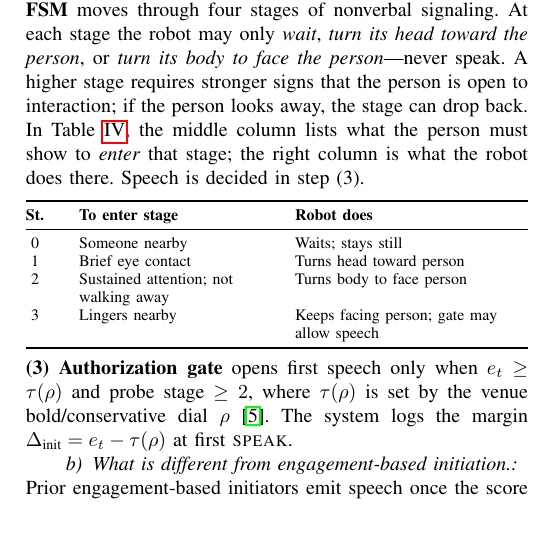
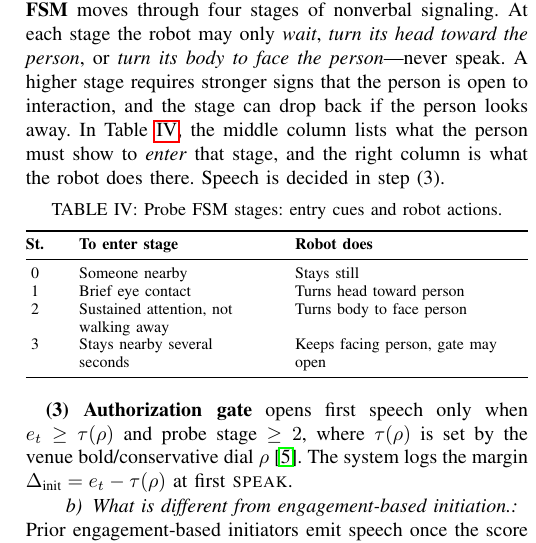
Before and after one commit to zhijinMeng/rss2026-initiation-safety, a LaTeX paper (main.tex, which reads text/pas.tex): part of one column of page 3 of 5, cut so that both start at the same text. Compiled offline with pdfLaTeX.

Commit message:
Clarify probe FSM table with plain language and a proper caption.
Co-authored-by: Cursor <cursoragent@cursor.com>

```diff
--- a/text/pas.tex
+++ b/text/pas.tex
@@ -16,24 +16,27 @@ activity, approach, and dwell into an engagement score $e_t$.
 At each stage the robot may only \emph{wait}, \emph{turn its head toward
 the person}, or \emph{turn its body to face the person}---never speak.
 A higher stage requires stronger signs that the person is open to
-interaction; if the person looks away, the stage can drop back.
+interaction, and the stage can drop back if the person looks away.
 In Table~\ref{tab:probe_stages}, the middle column lists what the
-person must show to \emph{enter} that stage; the right column is what
+person must show to \emph{enter} that stage, and the right column is what
 the robot does there. Speech is decided in step~(3).
-\begin{center}
-\refstepcounter{table}\label{tab:probe_stages}
+
+\begin{table}[H]
 \footnotesize
+\centering
+\caption{Probe FSM stages: entry cues and robot actions.}
+\label{tab:probe_stages}
 \begin{tabular*}{\columnwidth}{@{\extracolsep{\fill}}c>{\raggedright\arraybackslash}p{0.36\columnwidth}>{\raggedright\arraybackslash}p{0.44\columnwidth}}
 \toprule
 \textbf{St.} & \textbf{To enter stage} & \textbf{Robot does} \\
 \midrule
-0 & Someone nearby & Waits; stays still \\
+0 & Someone nearby & Stays still \\
 1 & Brief eye contact & Turns head toward person \\
-2 & Sustained attention; not walking away & Turns body to face person \\
-3 & Lingers nearby & Keeps facing person; gate may allow speech \\
+2 & Sustained attention, not walking away & Turns body to face person \\
+3 & Stays nearby several seconds & Keeps facing person, gate may open \\
 \bottomrule
 \end{tabular*}
-\end{center}
+\end{table}
 \textbf{(3) Authorization gate} opens first speech only when
 $e_t \geq \tau(\rho)$ and probe stage $\geq 2$, where $\tau(\rho)$ is
 set by the venue bold/conservative dial $\rho$
```
